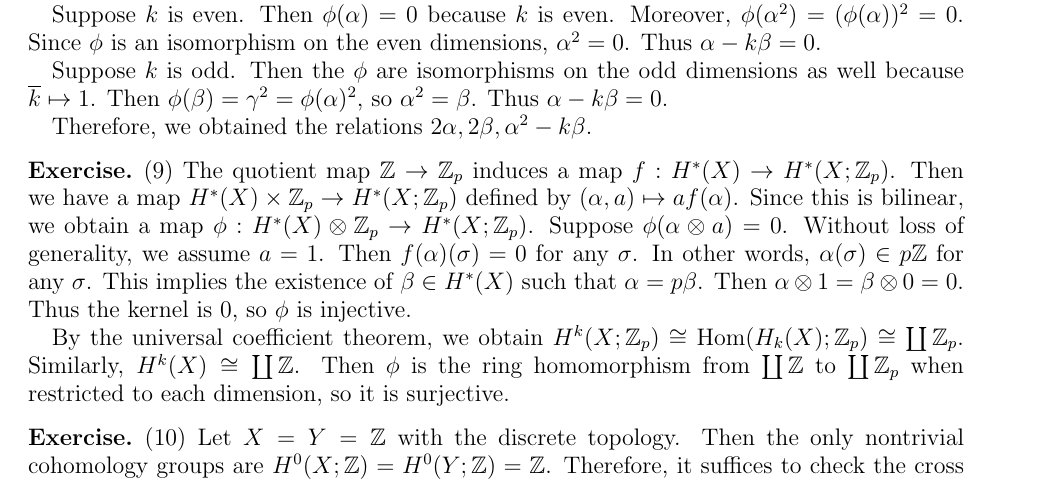
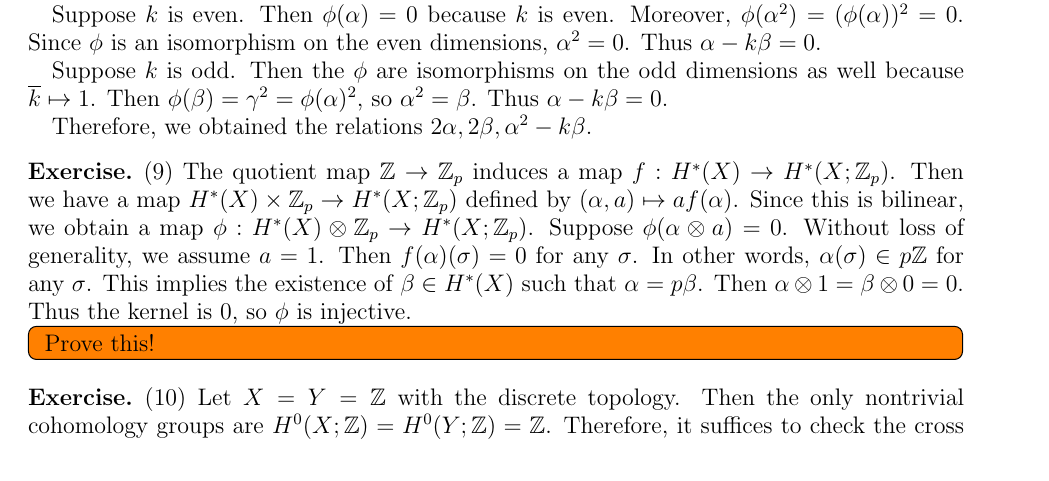
Before and after one commit to hidenori-shinohara/courses, a LaTeX problem sheet (math612/hw4/math612-hw4.tex): part of page 1 of 2, cut so that both start at the same text. Compiled offline with pdfLaTeX.

Commit message:
update 9

```diff
--- a/math612/hw4/math612-hw4.tex
+++ b/math612/hw4/math612-hw4.tex
@@ -114,9 +114,9 @@
   Then $\alpha \otimes 1 = \beta \otimes 0 = 0$.
   Thus the kernel is 0, so $\phi$ is injective.
 
-  By the universal coefficient theorem, we obtain $H^k(X; \mathbb{Z}_p) \cong \Hom(H_k(X); \mathbb{Z}_p) \cong \coprod \mathbb{Z}_p$.
-  Similarly, $H^k(X) \cong \coprod \mathbb{Z}$.
-  Then $\phi$ is the ring homomorphism from $\coprod \mathbb{Z}$ to $\coprod \mathbb{Z}_p$ when restricted to each dimension, so it is surjective.
+  \todo[inline,caption={}]{
+    Prove this!
+  }
 \end{exer}
 
 \begin{exer}{(10)}
```
Also changed, not shown: math612/hw4/math612-hw4.pdf.
